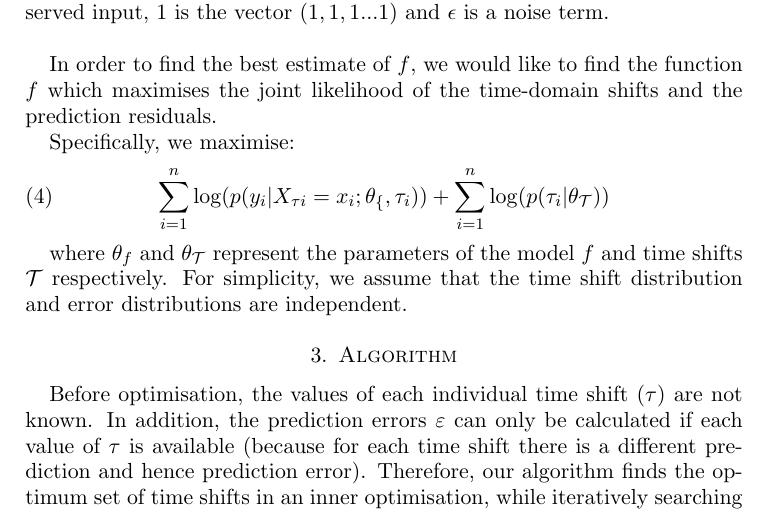
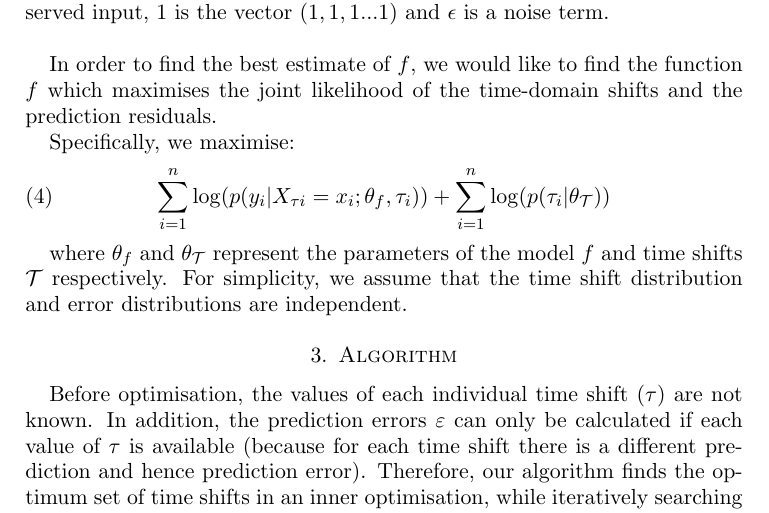
Before and after one commit to aaron1rcl/tvs_regression, a LaTeX paper (documentation/article/article.tex): part of page 3 of 10, cut so that both start at the same text. Compiled offline with pdfLaTeX.

Commit message:
Improve formulas.

```diff
--- a/documentation/article/article.tex
+++ b/documentation/article/article.tex
@@ -93,7 +93,7 @@ In order to find the best estimate of $f$, we would like to find the function $f
 Specifically, we maximise:
 % TODO: Clean this notation.
 \begin{align}
-    \sum_{i=1}^{n} \log(p(y_i | X_{\tau i} = x_i; \theta_{\mathcal{f}}, \tau_i)) + \sum_{i=1}^{n} \log(p(\tau_i| \theta_{\mathcal{T}}))
+    \sum_{i=1}^{n} \log(p(y_i | X_{\tau i} = x_i; \theta_{f}, \tau_i)) + \sum_{i=1}^{n} \log(p(\tau_i| \theta_{\mathcal{T}}))
 \end{align}
 
 where $\theta_{f}$ and $\theta_{\mathcal{T}}$ represent the parameters of the model $f$ and time shifts $\mathcal{T}$ respectively. For simplicity, we assume that the time shift distribution and error distributions are independent.
```
Also changed, not shown: documentation/article/article.pdf.
